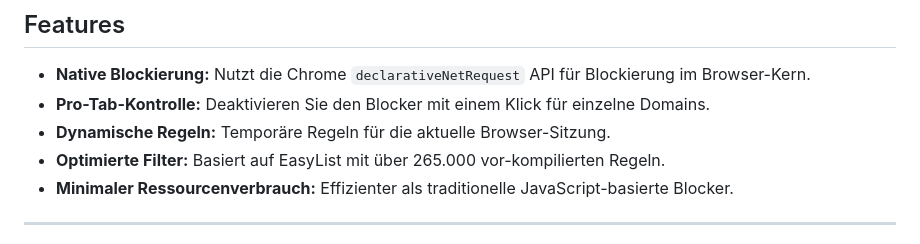
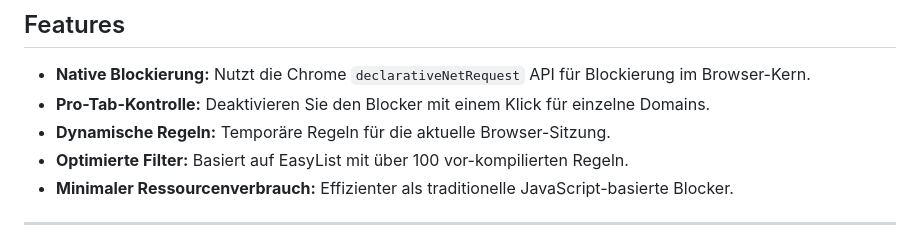
Before and after one commit to zerox80/pagy-blocker, a Markdown page: README.md, the part around the change. Rendered like a GitHub page.

```diff
--- a/README.md
+++ b/README.md
@@ -21,7 +21,7 @@ Ein blitzschneller, ressourcenschonender Werbeblocker für Chrome, der die nativ
 - **Native Blockierung:** Nutzt die Chrome `declarativeNetRequest` API für Blockierung im Browser-Kern.
 - **Pro-Tab-Kontrolle:** Deaktivieren Sie den Blocker mit einem Klick für einzelne Domains.
 - **Dynamische Regeln:** Temporäre Regeln für die aktuelle Browser-Sitzung.
-- **Optimierte Filter:** Basiert auf EasyList mit über 265.000 vor-kompilierten Regeln.
+- **Optimierte Filter:** Basiert auf EasyList mit über 100 vor-kompilierten Regeln.
 - **Minimaler Ressourcenverbrauch:** Effizienter als traditionelle JavaScript-basierte Blocker.
 
 ---
```
